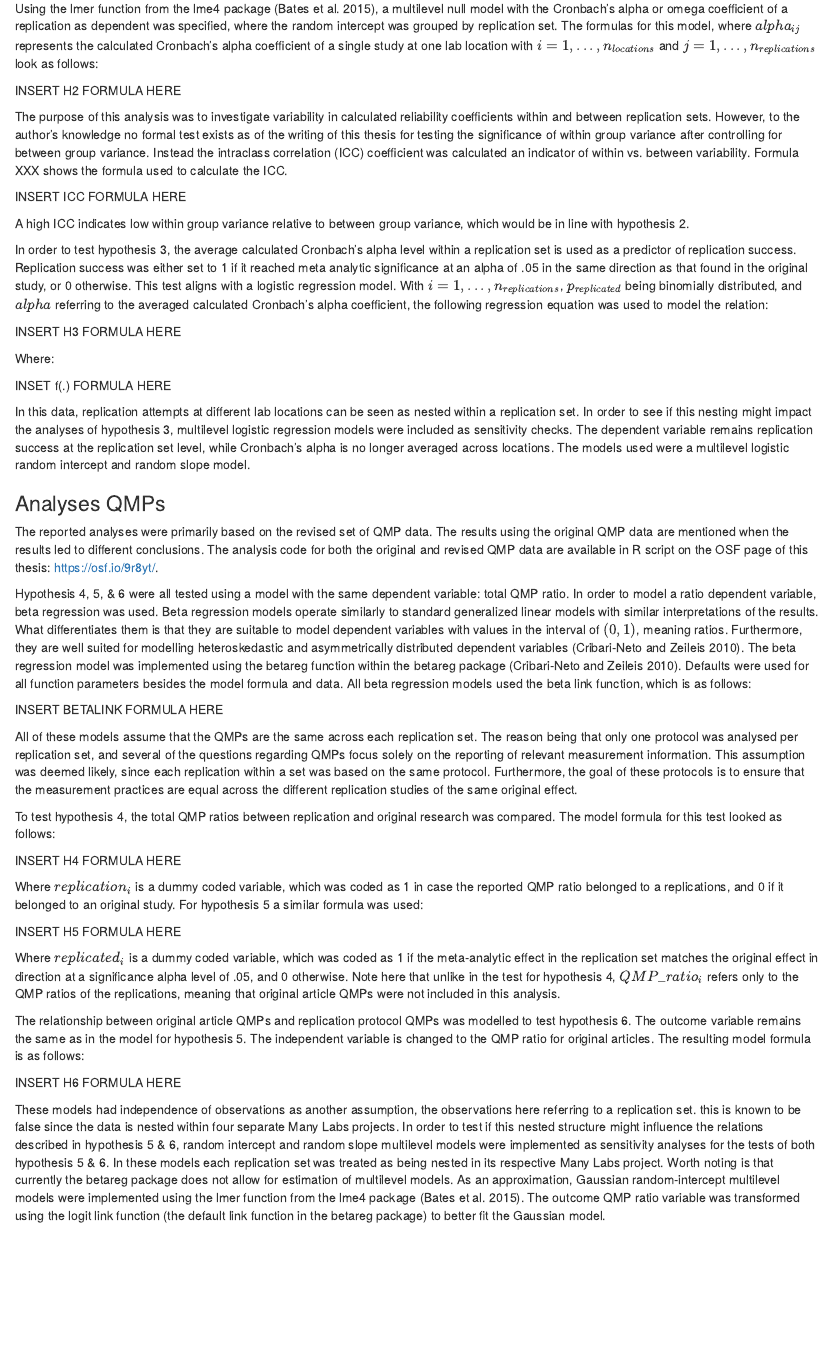
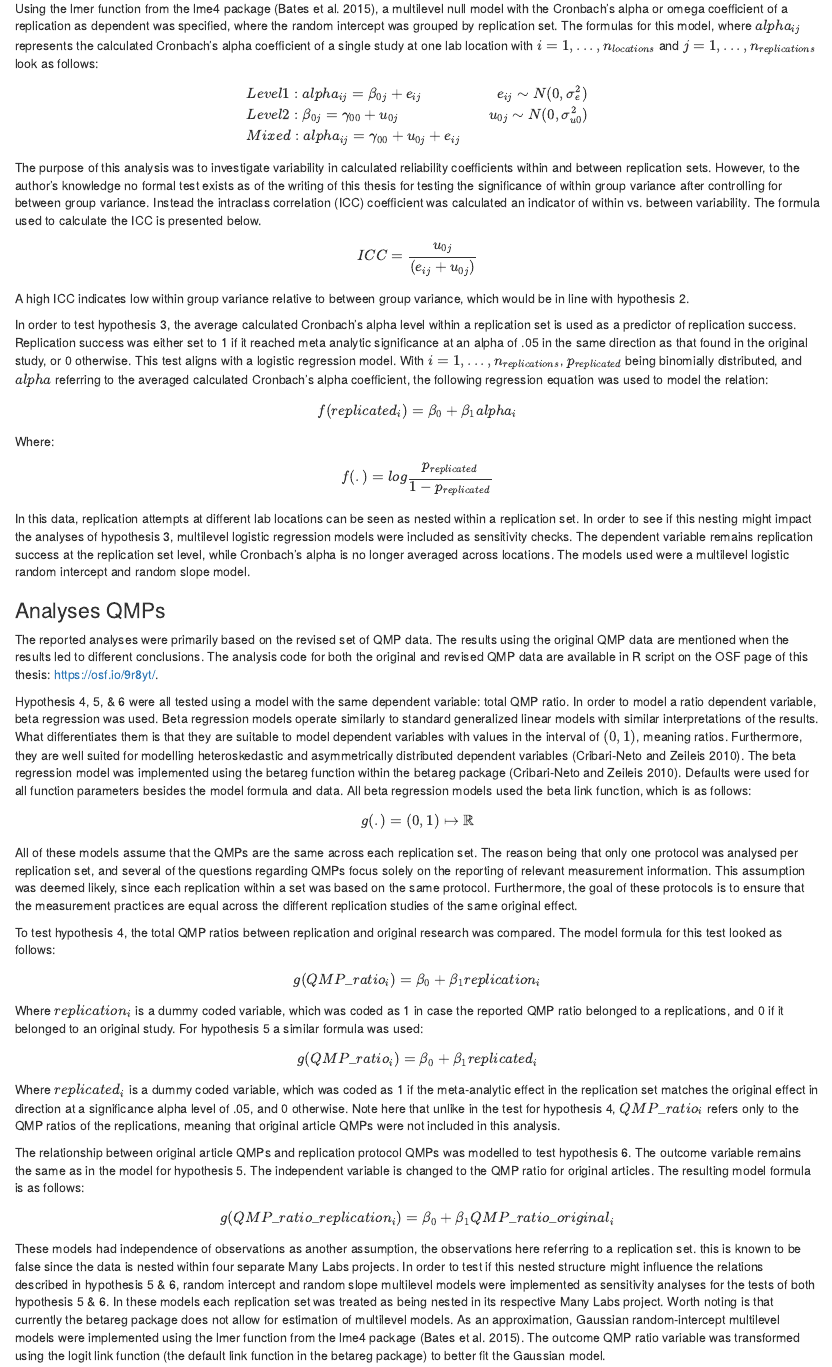
Before and after one commit to CasGoos/measurement_and_replication, an R Markdown document (Scripts/Manuscript/manuscript.Rmd): the page in a window 1100 px wide, from 7880 px down. Rendered offline with R 4.5, knitr and Pandoc, with nearby package versions; some code elsewhere in the file could not run offline.

Commit message:
added the formulas to the manuscript.

````diff
--- a/Scripts/Manuscript/manuscript.Rmd
+++ b/Scripts/Manuscript/manuscript.Rmd
@@ -254,46 +261,53 @@ The number of usable datasets to calculate reliability coefficients from was sim
 
 Using the lmer function from the lme4 package [@bates2015lme4], a multilevel null model with the Cronbach's alpha or omega coefficient of a replication as dependent was specified, where the random intercept was grouped by replication set. The formulas for this model, where $alpha_{ij}$ represents the calculated Cronbach's alpha coefficient of a single study at one lab location with $i = 1,..., n_{locations}$ and $j = 1,...,n_{replications}$ look as follows:
 
-INSERT H2 FORMULA HERE
+```{=tex}
+\begin{align*}
+& Level 1: alpha_{ij} = \beta_{0j} + e_{ij} \qquad\qquad\quad e_{ij} \sim N(0, \sigma_{e}^{2}) \\
+& Level 2: \beta_{0j} = \gamma_{00} + u_{0j} \qquad\qquad\qquad u_{0j} \sim N(0, \sigma_{u0}^{2}) \\
+& Mixed: alpha_{ij} = \gamma_{00} + u_{0j} + e_{ij}
+\end{align*}
+```
 
-The purpose of this analysis was to investigate variability in calculated reliability coefficients within and between replication sets. However, to the author’s knowledge no formal test exists as of the writing of this thesis for testing the significance of within group variance after controlling for between group variance. Instead the intraclass correlation (ICC) coefficient was calculated an indicator of within vs. between variability. Formula XXX shows the formula used to calculate the ICC.
+The purpose of this analysis was to investigate variability in calculated reliability coefficients within and between replication sets. However, to the author's knowledge no formal test exists as of the writing of this thesis for testing the significance of within group variance after controlling for between group variance. Instead the intraclass correlation (ICC) coefficient was calculated an indicator of within vs. between variability. The formula used to calculate the ICC is presented below.
 
-INSERT ICC FORMULA HERE
+$$ICC = \frac{u_{0j}}{(e_{ij} + u_{0j})}$$
 
 A high ICC indicates low within group variance relative to between group variance, which would be in line with hypothesis 2.
 
 In order to test hypothesis 3, the average calculated Cronbach's alpha level within a replication set is used as a predictor of replication success. Replication success was either set to 1 if it reached meta analytic significance at an alpha of .05 in the same direction as that found in the original study, or 0 otherwise. This test aligns with a logistic regression model. With $i = 1,..., n_{replications}$, $p_{replicated}$ being binomially distributed, and $alpha$ referring to the averaged calculated Cronbach's alpha coefficient, the following regression equation was used to model the relation:
 
-INSERT H3 FORMULA HERE
+$$f(replicated_{i}) = \beta_{0} + \beta_{1} alpha_{i}$$
 
 Where:
 
-INSET f(.) FORMULA HERE
+$$f(.) = log\frac{p_{replicated}}{1 - p_{replicated}}$$
 
 In this data, replication attempts at different lab locations can be seen as nested within a replication set. In order to see if this nesting might impact the analyses of hypothesis 3, multilevel logistic regression models were included as sensitivity checks. The dependent variable remains replication success at the replication set level, while Cronbach's alpha is no longer averaged across locations. The models used were a multilevel logistic random intercept and random slope model.
 
 ### Analyses QMPs
+
 The reported analyses were primarily based on the revised set of QMP data. The results using the original QMP data are mentioned when the results led to different conclusions. The analysis code for both the original and revised QMP data are available in R script on the OSF page of this thesis: <https://osf.io/9r8yt/>.
 
 Hypothesis 4, 5, & 6 were all tested using a model with the same dependent variable: total QMP ratio. In order to model a ratio dependent variable, beta regression was used. Beta regression models operate similarly to standard generalized linear models with similar interpretations of the results. What differentiates them is that they are suitable to model dependent variables with values in the interval of $(0, 1)$, meaning ratios. Furthermore, they are well suited for modelling heteroskedastic and asymmetrically distributed dependent variables [@cribari2010beta]. The beta regression model was implemented using the betareg function within the betareg package [@cribari2010beta]. Defaults were used for all function parameters besides the model formula and data. All beta regression models used the beta link function, which is as follows:
 
-INSERT BETALINK FORMULA HERE
+$$g(.) = (0, 1) \mapsto \mathbb{R}$$
 
 All of these models assume that the QMPs are the same across each replication set. The reason being that only one protocol was analysed per replication set, and several of the questions regarding QMPs focus solely on the reporting of relevant measurement information. This assumption was deemed likely, since each replication within a set was based on the same protocol. Furthermore, the goal of these protocols is to ensure that the measurement practices are equal across the different replication studies of the same original effect.
 
 To test hypothesis 4, the total QMP ratios between replication and original research was compared. The model formula for this test looked as follows:
 
-INSERT H4 FORMULA HERE
+$$g(QMP\_ratio_{i}) = \beta_{0} + \beta_{1} replication_{i}$$
 
 Where $replication_{i}$ is a dummy coded variable, which was coded as 1 in case the reported QMP ratio belonged to a replications, and 0 if it belonged to an original study. For hypothesis 5 a similar formula was used:
 
-INSERT H5 FORMULA HERE
+$$g(QMP\_ratio_{i}) = \beta_{0} + \beta_{1} replicated_{i}$$
 
 Where $replicated_{i}$ is a dummy coded variable, which was coded as 1 if the meta-analytic effect in the replication set matches the original effect in direction at a significance alpha level of .05, and 0 otherwise. Note here that unlike in the test for hypothesis 4, $QMP\_ratio_{i}$ refers only to the QMP ratios of the replications, meaning that original article QMPs were not included in this analysis.
 
 The relationship between original article QMPs and replication protocol QMPs was modelled to test hypothesis 6. The outcome variable remains the same as in the model for hypothesis 5. The independent variable is changed to the QMP ratio for original articles. The resulting model formula is as follows:
 
-INSERT H6 FORMULA HERE
+$$g(QMP\_ratio\_replication_{i}) = \beta_{0} + \beta_{1} QMP\_ratio\_original_{i}$$
 
 These models had independence of observations as another assumption, the observations here referring to a replication set. this is known to be false since the data is nested within four separate Many Labs projects. In order to test if this nested structure might influence the relations described in hypothesis 5 & 6, random intercept and random slope multilevel models were implemented as sensitivity analyses for the tests of both hypothesis 5 & 6. In these models each replication set was treated as being nested in its respective Many Labs project. Worth noting is that currently the betareg package does not allow for estimation of multilevel models. As an approximation, Gaussian random-intercept multilevel models were implemented using the lmer function from the lme4 package [@bates2015lme4]. The outcome QMP ratio variable was transformed using the logit link function (the default link function in the betareg package) to better fit the Gaussian model.
 
````
Also changed, not shown: Scripts/Manuscript/manuscript.Rmd (14 more changed lines).
